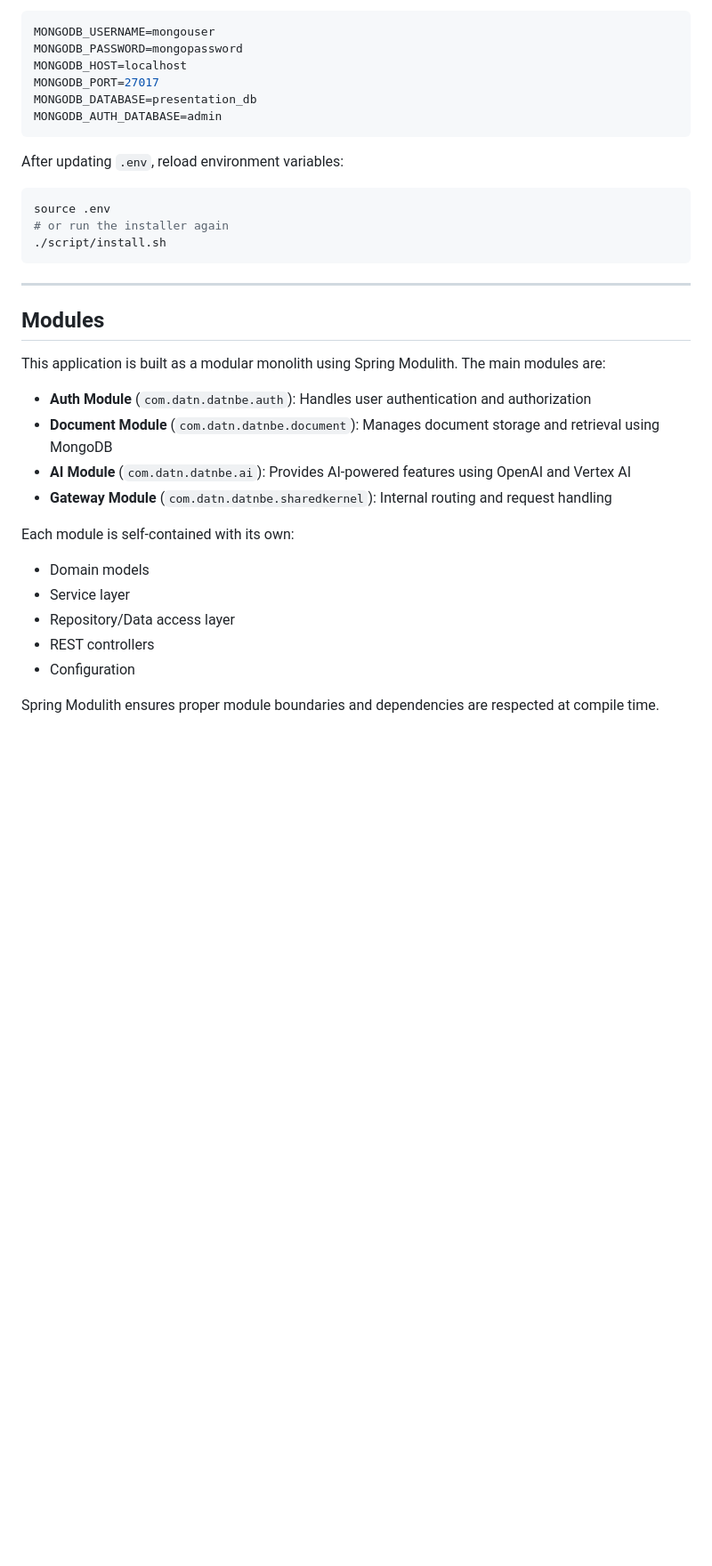
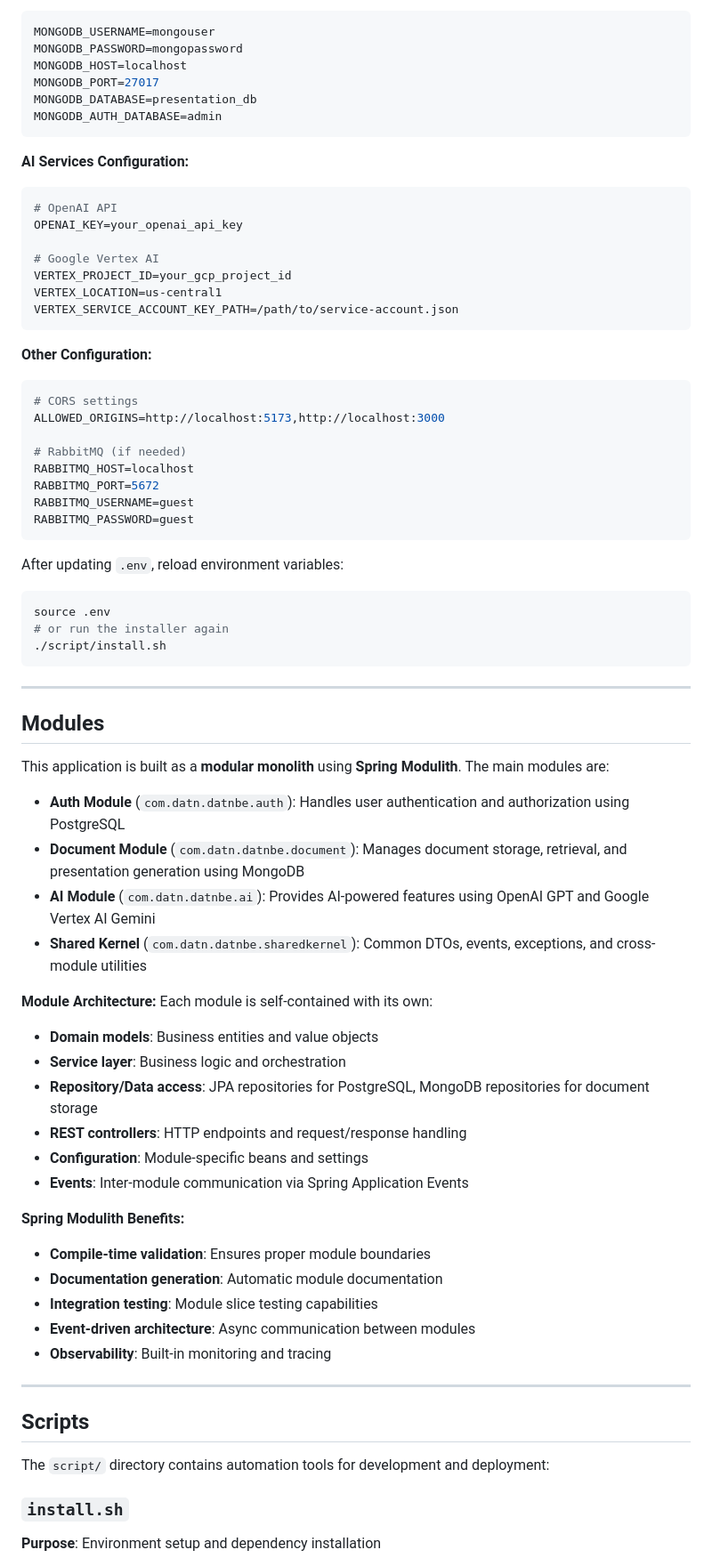
Before and after one commit to tien4112004/datn-be, a Markdown page: README.md, the part around the change printed below. Shown: that part at 89% size. Drawn GitHub-style; blank space fills up the shorter version.

````diff
--- a/README.md
+++ b/README.md
@@ -190,6 +279,31 @@ MONGODB_DATABASE=presentation_db
 MONGODB_AUTH_DATABASE=admin
 ```
 
+**AI Services Configuration:**
+
+```bash
+# OpenAI API
+OPENAI_KEY=your_openai_api_key
+
+# Google Vertex AI
+VERTEX_PROJECT_ID=your_gcp_project_id
+VERTEX_LOCATION=us-central1
+VERTEX_SERVICE_ACCOUNT_KEY_PATH=/path/to/service-account.json
+```
+
+**Other Configuration:**
+
+```bash
+# CORS settings
+ALLOWED_ORIGINS=http://localhost:5173,http://localhost:3000
+
+# RabbitMQ (if needed)
+RABBITMQ_HOST=localhost
+RABBITMQ_PORT=5672
+RABBITMQ_USERNAME=guest
+RABBITMQ_PASSWORD=guest
+```
+
 After updating `.env`, reload environment variables:
 
 ```bash
@@ -202,18 +316,35 @@ source .env
 
 ## Modules
 
-This application is built as a modular monolith using Spring Modulith. The main modules are:
+This application is built as a **modular monolith** using **Spring Modulith**. The main modules are:
 
-- **Auth Module** (`com.datn.datnbe.auth`): Handles user authentication and authorization
-- **Document Module** (`com.datn.datnbe.document`): Manages document storage and retrieval using MongoDB
-- **AI Module** (`com.datn.datnbe.ai`): Provides AI-powered features using OpenAI and Vertex AI
-- **Gateway Module** (`com.datn.datnbe.sharedkernel`): Internal routing and request handling
+- **Auth Module** (`com.datn.datnbe.auth`): Handles user authentication and authorization using PostgreSQL
+- **Document Module** (`com.datn.datnbe.document`): Manages document storage, retrieval, and presentation generation using MongoDB
+- **AI Module** (`com.datn.datnbe.ai`): Provides AI-powered features using OpenAI GPT and Google Vertex AI Gemini
+- **Shared Kernel** (`com.datn.datnbe.sharedkernel`): Common DTOs, events, exceptions, and cross-module utilities
 
+**Module Architecture:**
 Each module is self-contained with its own:
-- Domain models
-- Service layer
-- Repository/Data access layer
-- REST controllers
-- Configuration
+- **Domain models**: Business entities and value objects
+- **Service layer**: Business logic and orchestration
+- **Repository/Data access**: JPA repositories for PostgreSQL, MongoDB repositories for document storage
+- **REST controllers**: HTTP endpoints and request/response handling
+- **Configuration**: Module-specific beans and settings
+- **Events**: Inter-module communication via Spring Application Events
 
-Spring Modulith ensures proper module boundaries and dependencies are respected at compile time.
+**Spring Modulith Benefits:**
+- **Compile-time validation**: Ensures proper module boundaries
+- **Documentation generation**: Automatic module documentation
+- **Integration testing**: Module slice testing capabilities
+- **Event-driven architecture**: Async communication between modules
+- **Observability**: Built-in monitoring and tracing
+
+---
+
+## Scripts
+
+The `script/` directory contains automation tools for development and deployment:
+
+### `install.sh`
+**Purpose**: Environment setup and dependency installation
+
````
Also changed, not shown: other parts of README.md (+182 -32 lines).
